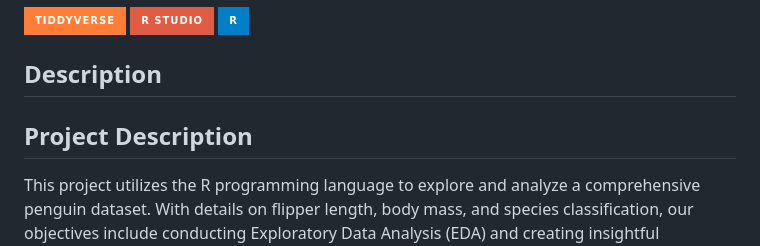
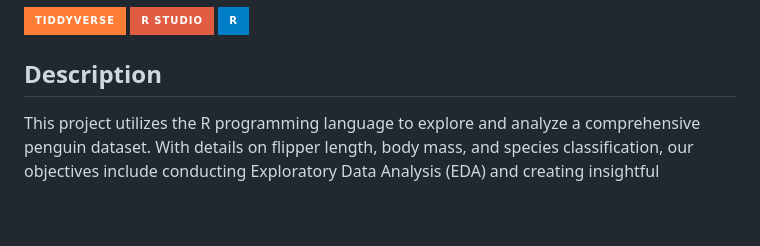
Before and after one commit to JaimeEscoto/penguins-ggplot-visualizations, a Markdown page: README.md, the part around the change. Rendered like a GitHub page; badges without logos; blank space fills up the shorter version.

```diff
--- a/README.md
+++ b/README.md
@@ -6,8 +6,6 @@
 ](https://www.r-project.org/)
 
 ## Description
-
-## Project Description
 
 This project utilizes the R programming language to explore and analyze a comprehensive penguin dataset. With details on flipper length, body mass, and species classification, our objectives include conducting Exploratory Data Analysis (EDA) and creating insightful visualizations using R's powerful tools. From scatter plots showcasing correlations to faceted visualizations exploring species and sex variations, each plot offers a unique perspective.
 
```
